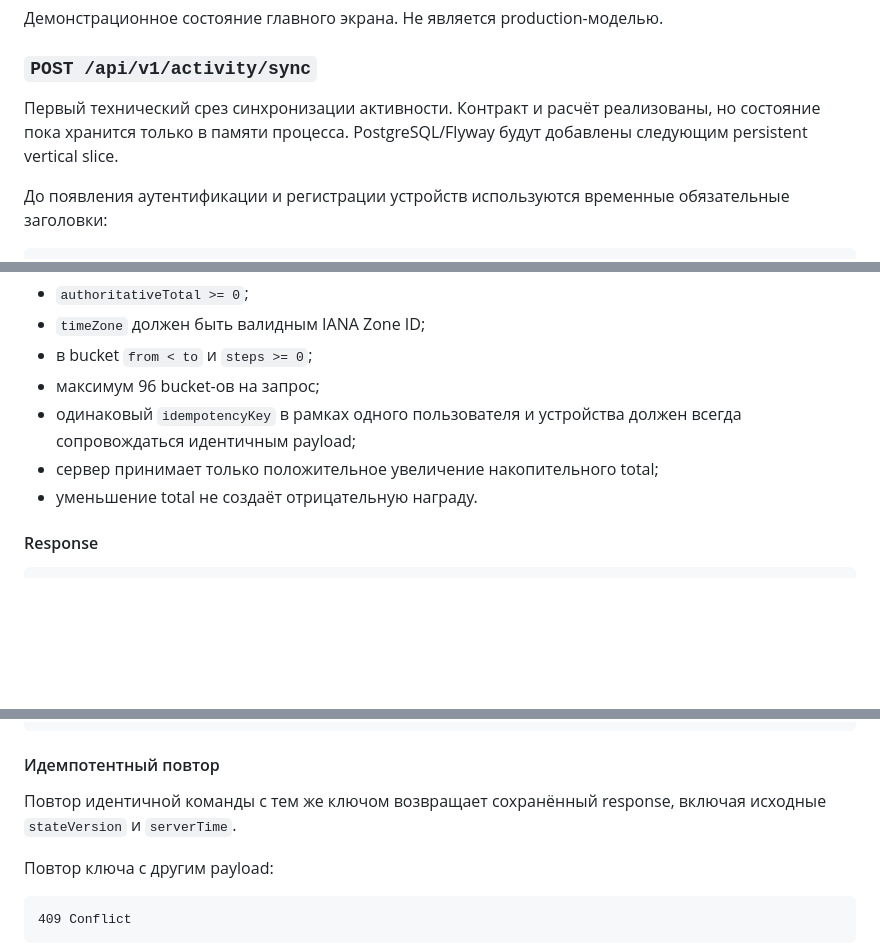
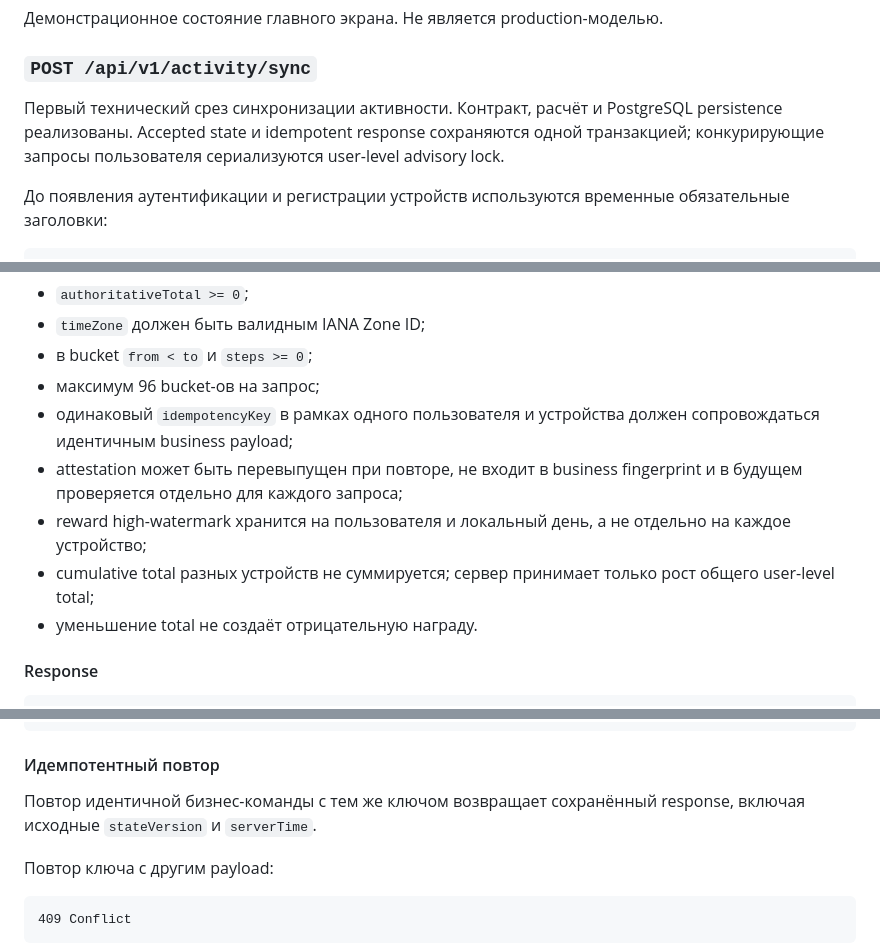
Before and after one commit to MKSEgr/walking-rpg, a Markdown page: docs/API_DRAFT.md, 3 parts joined by grey strips. Drawn GitHub-style; blank space fills up the shorter version.

Commit message:
docs: document persistent user-level activity sync contract

```diff
--- a/docs/API_DRAFT.md
+++ b/docs/API_DRAFT.md
@@ -14,7 +14,7 @@
 
 ### `POST /api/v1/activity/sync`
 
-Первый технический срез синхронизации активности. Контракт и расчёт реализованы, но состояние пока хранится только в памяти процесса. PostgreSQL/Flyway будут добавлены следующим persistent vertical slice.
+Первый технический срез синхронизации активности. Контракт, расчёт и PostgreSQL persistence реализованы. Accepted state и idempotent response сохраняются одной транзакцией; конкурирующие запросы пользователя сериализуются user-level advisory lock.
 
 До появления аутентификации и регистрации устройств используются временные обязательные заголовки:
 
@@ -51,8 +51,10 @@ X-Device-Id: demo-device-1
 - `timeZone` должен быть валидным IANA Zone ID;
 - в bucket `from < to` и `steps >= 0`;
 - максимум 96 bucket-ов на запрос;
-- одинаковый `idempotencyKey` в рамках одного пользователя и устройства должен всегда сопровождаться идентичным payload;
-- сервер принимает только положительное увеличение накопительного total;
+- одинаковый `idempotencyKey` в рамках одного пользователя и устройства должен сопровождаться идентичным business payload;
+- attestation может быть перевыпущен при повторе, не входит в business fingerprint и в будущем проверяется отдельно для каждого запроса;
+- reward high-watermark хранится на пользователя и локальный день, а не отдельно на каждое устройство;
+- cumulative total разных устройств не суммируется; сервер принимает только рост общего user-level total;
 - уменьшение total не создаёт отрицательную награду.
 
 #### Response
@@ -85,7 +87,7 @@ energyGranted = floor(newAcceptedTotal / 100)
 
 #### Идемпотентный повтор
 
-Повтор идентичной команды с тем же ключом возвращает сохранённый response, включая исходные `stateVersion` и `serverTime`.
+Повтор идентичной бизнес-команды с тем же ключом возвращает сохранённый response, включая исходные `stateVersion` и `serverTime`.
 
 Повтор ключа с другим payload:
 
```
